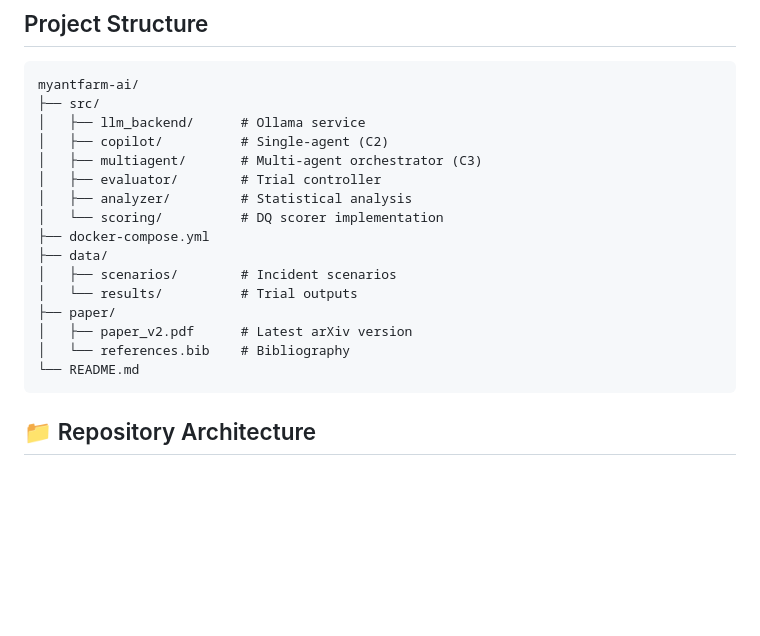
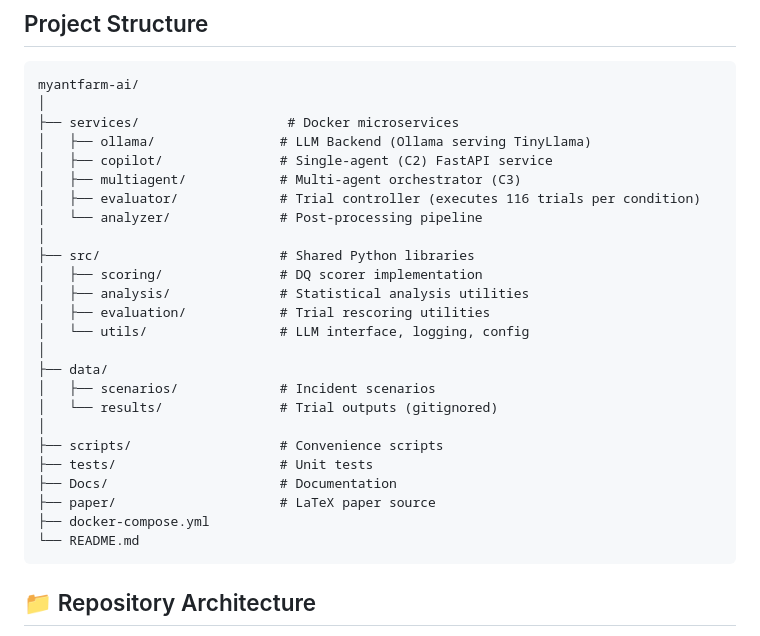
Before and after one commit to Phildram1/myantfarm-ai, a Markdown page: README.md, the part around the change. GitHub-like rendering; blank space fills up the shorter version.

Commit message:
Revise project structure in README
Updated project structure to include services and shared libraries.

````diff
--- a/README.md
+++ b/README.md
@@ -126,20 +126,29 @@ Currently in progress:
 
 ```
 myantfarm-ai/
-├── src/
-│   ├── llm_backend/      # Ollama service
-│   ├── copilot/          # Single-agent (C2)
-│   ├── multiagent/       # Multi-agent orchestrator (C3)
-│   ├── evaluator/        # Trial controller
-│   ├── analyzer/         # Statistical analysis
-│   └── scoring/          # DQ scorer implementation
+│
+├── services/                   # Docker microservices
+│   ├── ollama/                # LLM Backend (Ollama serving TinyLlama)
+│   ├── copilot/               # Single-agent (C2) FastAPI service
+│   ├── multiagent/            # Multi-agent orchestrator (C3)
+│   ├── evaluator/             # Trial controller (executes 116 trials per condition)
+│   └── analyzer/              # Post-processing pipeline
+│
+├── src/                       # Shared Python libraries
+│   ├── scoring/               # DQ scorer implementation
+│   ├── analysis/              # Statistical analysis utilities
+│   ├── evaluation/            # Trial rescoring utilities
+│   └── utils/                 # LLM interface, logging, config
+│
+├── data/
+│   ├── scenarios/             # Incident scenarios
+│   └── results/               # Trial outputs (gitignored)
+│
+├── scripts/                   # Convenience scripts
+├── tests/                     # Unit tests
+├── Docs/                      # Documentation
+├── paper/                     # LaTeX paper source
 ├── docker-compose.yml
-├── data/
-│   ├── scenarios/        # Incident scenarios
-│   └── results/          # Trial outputs
-├── paper/
-│   ├── paper_v2.pdf      # Latest arXiv version
-│   └── references.bib    # Bibliography
 └── README.md
 ```
 ## 📁 Repository Architecture
````
